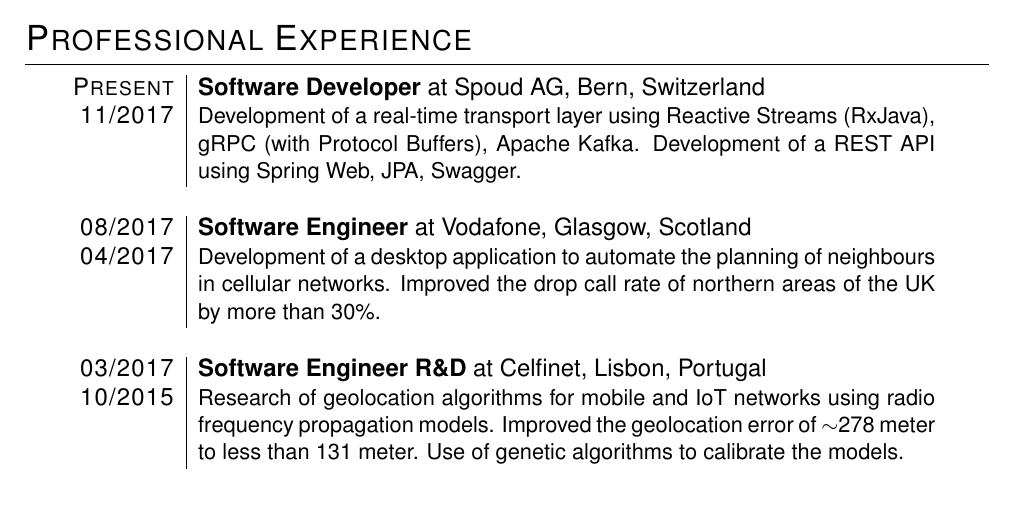
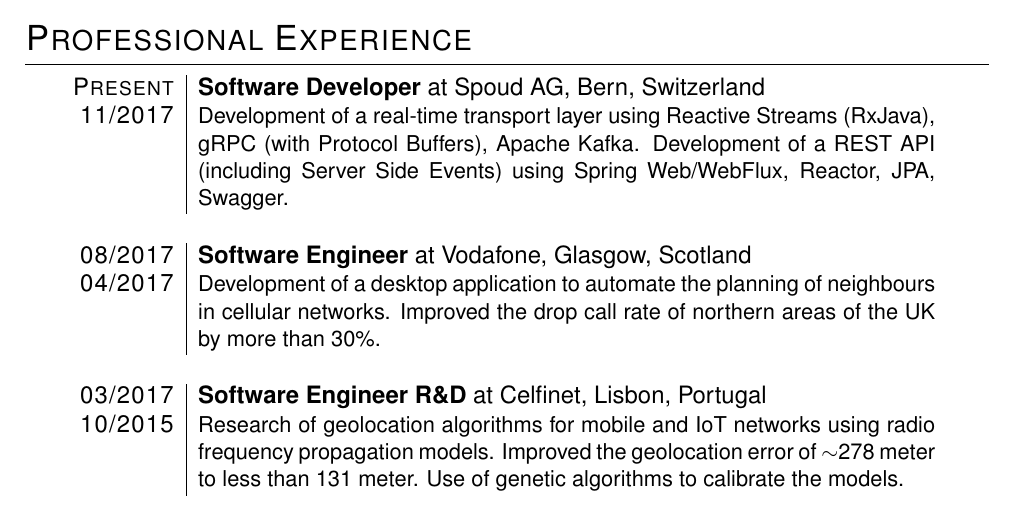
Before and after one commit to brunoroque06/brunoroque06.github.io, a LaTeX CV (documents/curriculum-vitae/main.tex, which reads documents/curriculum-vitae/resume.tex): part of page 1 of 3, cut so that both start at the same text. Compiled offline with pdfLaTeX.

Commit message:
Update CVs Spoud entry

```diff
--- a/documents/curriculum-vitae/resume.tex
+++ b/documents/curriculum-vitae/resume.tex
@@ -1,7 +1,7 @@
 \section{Professional Experience}
 \tabularBar{
 \textsc{Present} & \textbf{Software Developer} at Spoud AG, Bern, Switzerland\\
-\textsc{11/2017} & \small{Development of a real-time transport layer using Reactive Streams (RxJava), gRPC (with Protocol Buffers), Apache Kafka. Development of a REST API using Spring Web, JPA, Swagger.}\\
+\textsc{11/2017} & \small{Development of a real-time transport layer using Reactive Streams (RxJava), gRPC (with Protocol Buffers), Apache Kafka. Development of a REST API (including Server Side Events) using Spring Web/WebFlux, Reactor, JPA, Swagger.}\\
 \multicolumn{2}{c}{}\\
 
 \textsc{08/2017} & \textbf{Software Engineer} at Vodafone, Glasgow, Scotland\\
```
Also changed, not shown: documents/BrunoRoqueCv.pdf.
